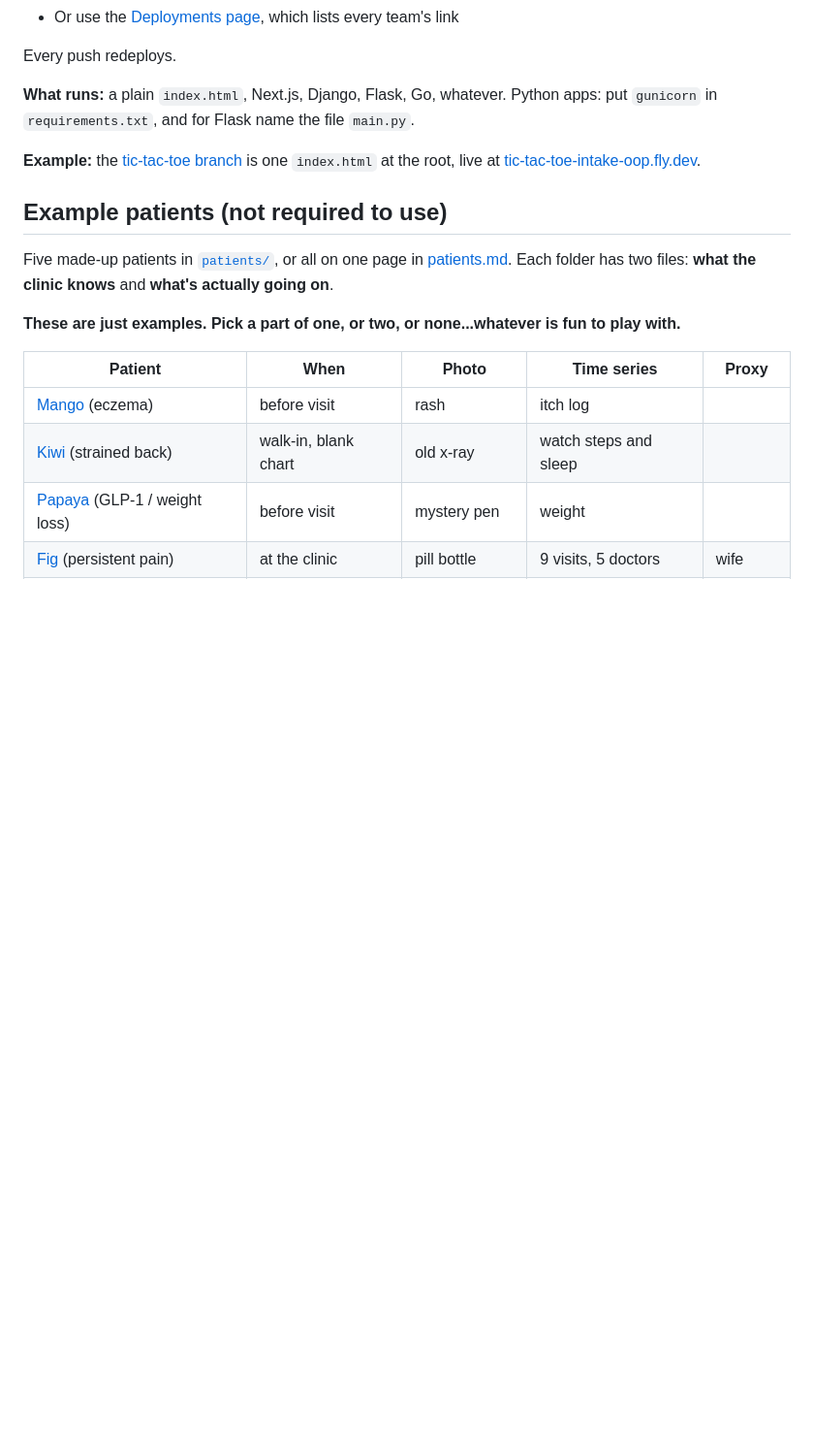
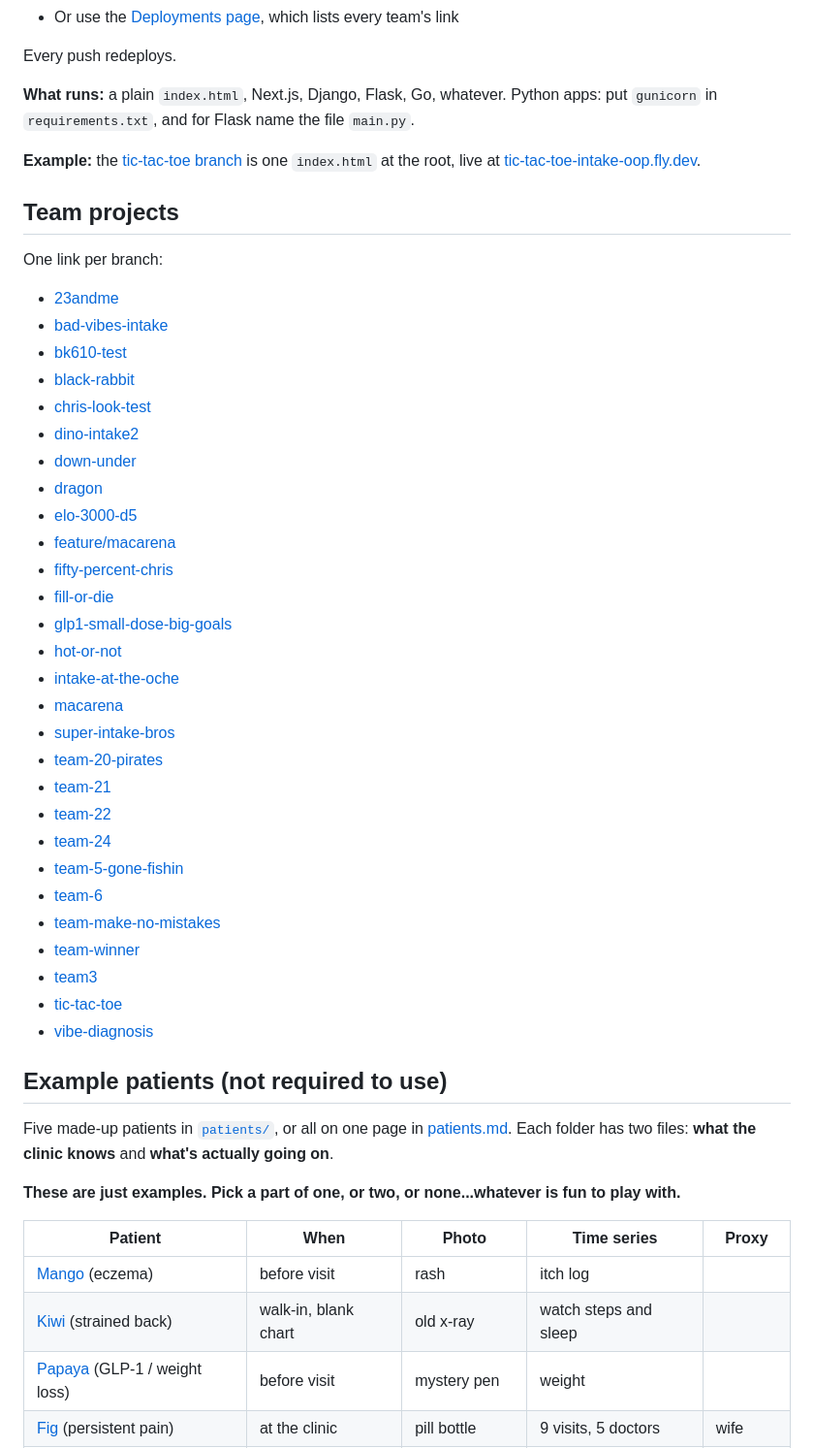
Before and after one commit to tavinathanson/patient-intake-party, a Markdown page: README.md, the part around the change. Shown at 97% size. GitHub-like rendering; blank space fills up the shorter version.

Commit message:
Add a Team projects section to the README linking every branch's live Fly URL.

```diff
--- a/README.md
+++ b/README.md
@@ -78,6 +78,39 @@ Every push redeploys.
 
 **Example:** the [tic-tac-toe branch](https://github.com/tavinathanson/patient-intake-party/tree/tic-tac-toe) is one `index.html` at the root, live at [tic-tac-toe-intake-oop.fly.dev](https://tic-tac-toe-intake-oop.fly.dev).
 
+## Team projects
+
+One link per branch:
+
+* [23andme](https://23andme-intake-oop.fly.dev)
+* [bad-vibes-intake](https://bad-vibes-intake-intake-oop.fly.dev)
+* [bk610-test](https://bk610-test-intake-oop.fly.dev)
+* [black-rabbit](https://black-rabbit-intake-oop.fly.dev)
+* [chris-look-test](https://chris-look-test-intake-oop.fly.dev)
+* [dino-intake2](https://dino-intake2-intake-oop.fly.dev)
+* [down-under](https://down-under-intake-oop.fly.dev)
+* [dragon](https://dragon-intake-oop.fly.dev)
+* [elo-3000-d5](https://elo-3000-d5-intake-oop.fly.dev)
+* [feature/macarena](https://feature-macarena-intake-oop.fly.dev)
+* [fifty-percent-chris](https://fifty-percent-chris-intake-oop.fly.dev)
+* [fill-or-die](https://fill-or-die-intake-oop.fly.dev)
+* [glp1-small-dose-big-goals](https://glp1-small-dose-big-intake-oop.fly.dev)
+* [hot-or-not](https://hot-or-not-intake-oop.fly.dev)
+* [intake-at-the-oche](https://intake-at-the-oche-intake-oop.fly.dev)
+* [macarena](https://macarena-intake-oop.fly.dev)
+* [super-intake-bros](https://super-intake-bros-intake-oop.fly.dev)
+* [team-20-pirates](https://team-20-pirates-intake-oop.fly.dev)
+* [team-21](https://team-21-intake-oop.fly.dev)
+* [team-22](https://team-22-intake-oop.fly.dev)
+* [team-24](https://team-24-intake-oop.fly.dev)
+* [team-5-gone-fishin](https://team-5-gone-fishin-intake-oop.fly.dev)
+* [team-6](https://team-6-intake-oop.fly.dev)
+* [team-make-no-mistakes](https://team-make-no-mistak-intake-oop.fly.dev)
+* [team-winner](https://team-winner-intake-oop.fly.dev)
+* [team3](https://team3-intake-oop.fly.dev)
+* [tic-tac-toe](https://tic-tac-toe-intake-oop.fly.dev)
+* [vibe-diagnosis](https://vibe-diagnosis-intake-oop.fly.dev)
+
 ## Example patients (not required to use)
 
 Five made-up patients in [`patients/`](patients), or all on one page in [patients.md](patients.md). Each folder has two files: **what the clinic knows** and **what's actually going on**.
```
